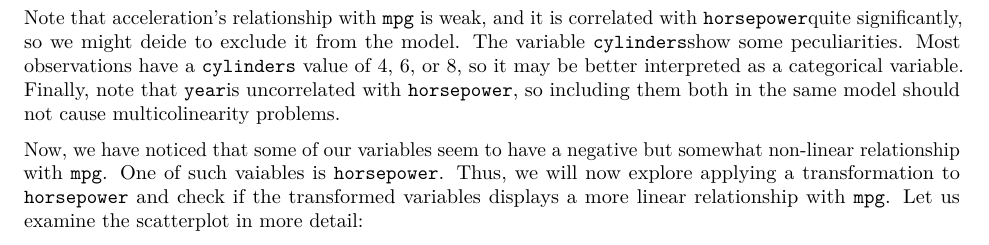
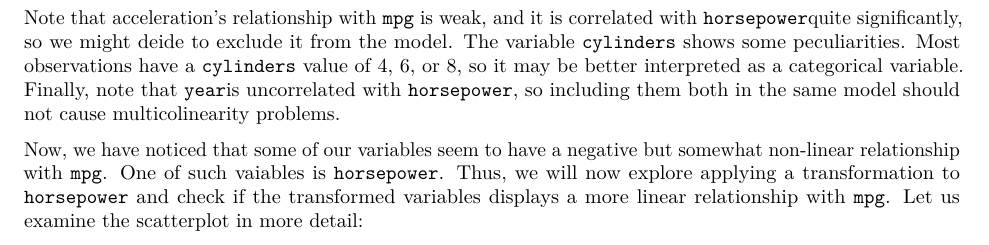
Before and after one commit to ShuleungTin/STAT571, an R Markdown document (hw1_fl19_Antonio.Rmd): part of page 9 of 13, cut so that both start at the same text. Rendered offline with R 4.5, knitr and Pandoc, then LaTeX, with nearby package versions; some code elsewhere in the file could not run offline.

Commit message:
Update hw1_fl19_Antonio.Rmd

````diff
--- a/hw1_fl19_Antonio.Rmd
+++ b/hw1_fl19_Antonio.Rmd
@@ -433,7 +433,7 @@ auto_data %>%
 
 ```
 
-Note that acceleration's relationship with `mpg` is weak, and it is correlated with `horsepower`quite significantly, so we might deide to exclude it from the model. The variable `cylinders`show some peculiarities. Most observations have a `cylinders` value of 4, 6, or 8, so it may be better interpreted as a categorical variable. Finally, note that `year`is uncorrelated with `horsepower`, so including them both in the same model should not cause multicolinearity problems.
+Note that acceleration's relationship with `mpg` is weak, and it is correlated with `horsepower`quite significantly, so we might deide to exclude it from the model. The variable `cylinders` shows some peculiarities. Most observations have a `cylinders` value of 4, 6, or 8, so it may be better interpreted as a categorical variable. Finally, note that `year`is uncorrelated with `horsepower`, so including them both in the same model should not cause multicolinearity problems.
 
 Now, we have noticed that some of our variables seem to have a negative but somewhat non-linear relationship with `mpg`. One of such vaiables is `horsepower`. Thus, we will now explore applying a transformation to `horsepower` and check if the transformed variables displays a more linear relationship with `mpg`. Let us examine the scatterplot in more detail:
 
````
